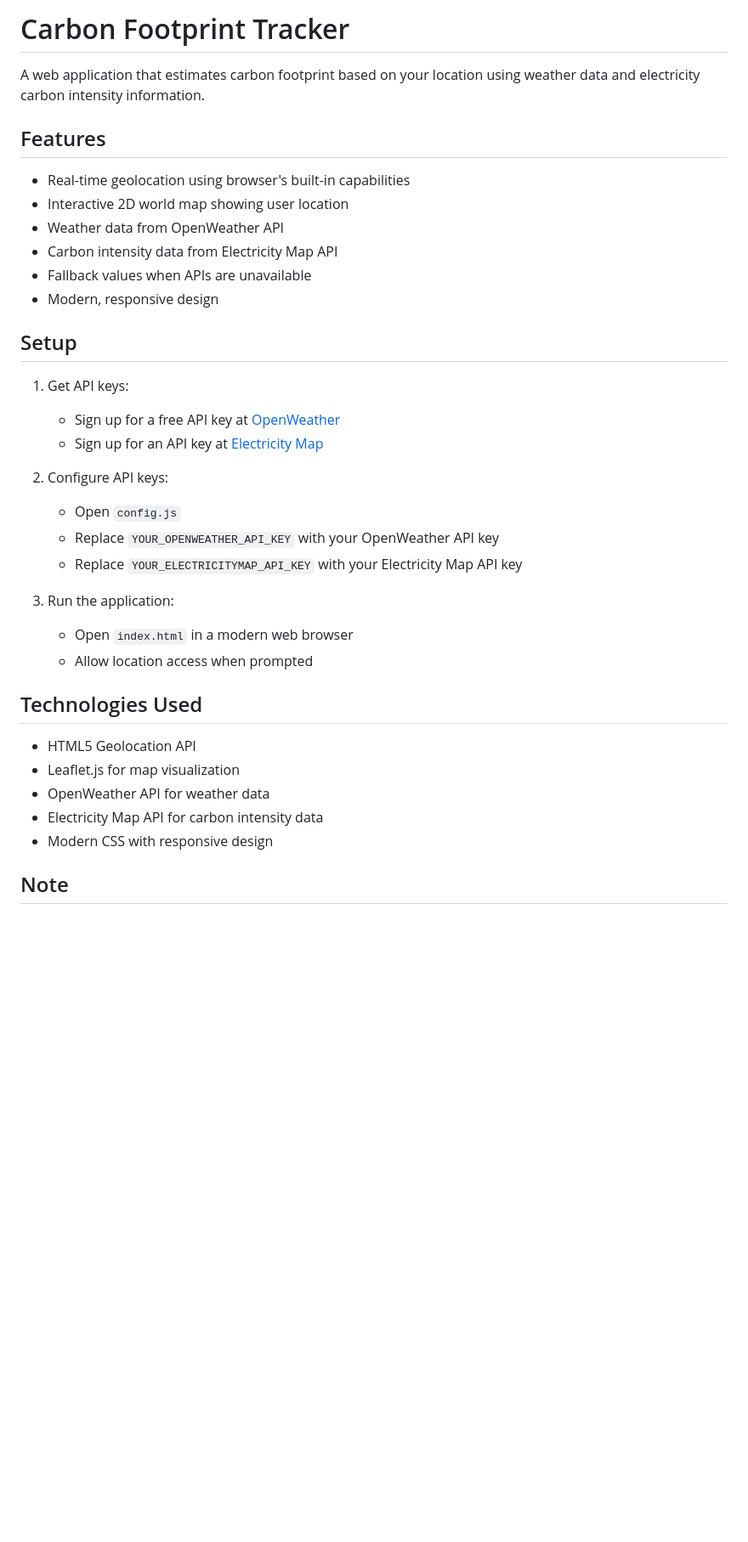
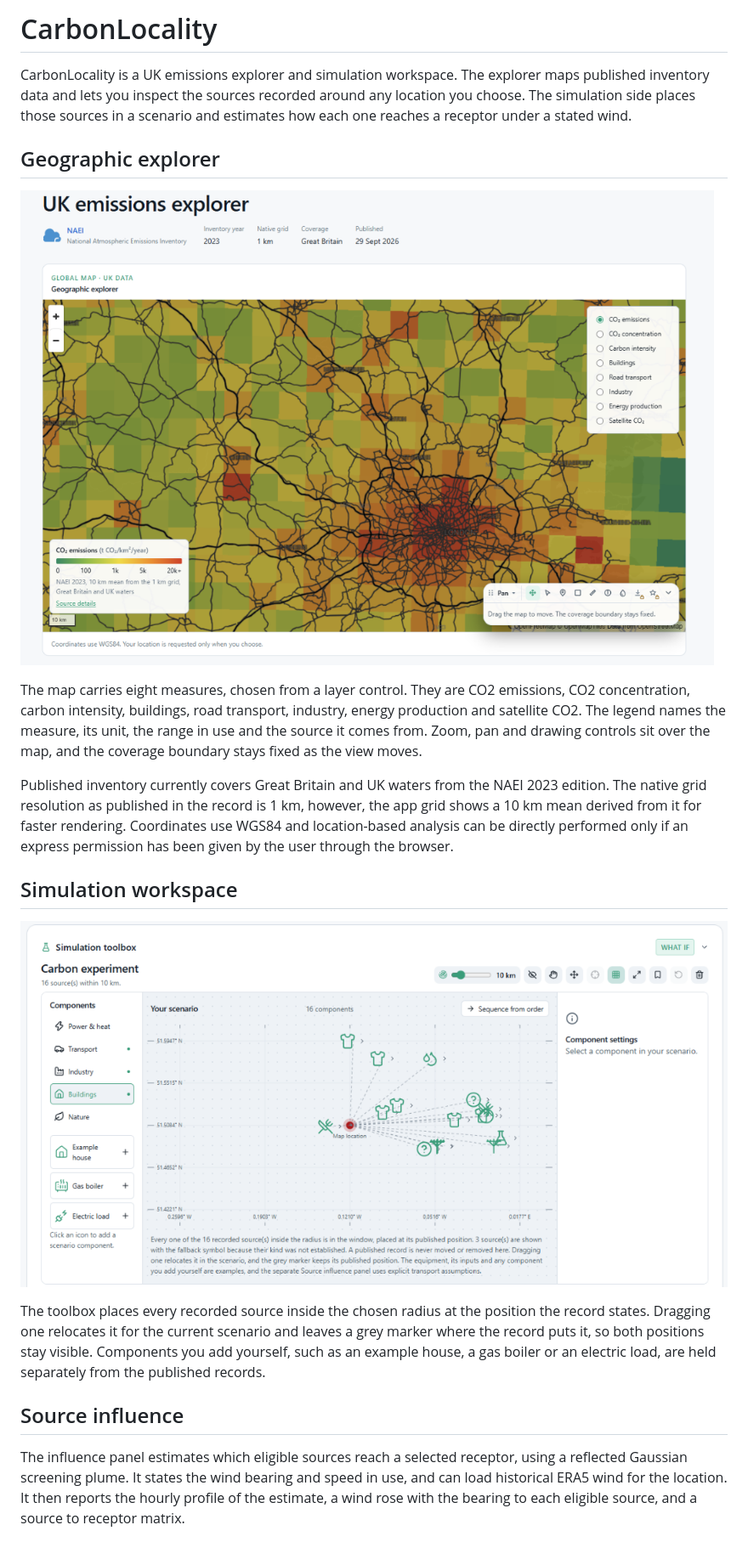
Before and after one commit to molokwuvictor/carbon-footprint-tracker, a Markdown page: README.md, the part around one of its changes. Shown at 85% size. GitHub-like rendering; pictures changed too: docs/images/simulation-toolbox.png (added), docs/images/uk-emissions-explorer.png (added); blank space fills up the shorter version.

```diff
--- a/README.md
+++ b/README.md
@@ -1,38 +1,35 @@
-# Carbon Footprint Tracker
+# CarbonLocality
 
-A web application that estimates carbon footprint based on your location using weather data and electricity carbon intensity information.
+CarbonLocality is a UK emissions explorer and simulation workspace. The explorer maps published
+inventory data and lets you inspect the sources recorded around any location you choose. The
+simulation side places those sources in a scenario and estimates how each one reaches a receptor
+under a stated wind.
 
-## Features
+## Geographic explorer
 
-- Real-time geolocation using browser's built-in capabilities
-- Interactive 2D world map showing user location
-- Weather data from OpenWeather API
-- Carbon intensity data from Electricity Map API
-- Fallback values when APIs are unavailable
-- Modern, responsive design
+![The emissions explorer showing a national map with the CO2 emissions layer selected](docs/images/uk-emissions-explorer.png)
 
-## Setup
+The map carries eight measures, chosen from a layer control. They are CO2 emissions, CO2
+concentration, carbon intensity, buildings, road transport, industry, energy production and satellite
+CO2. The legend names the measure, its unit, the range in use and the source it comes from. Zoom, pan
+and drawing controls sit over the map, and the coverage boundary stays fixed as the view moves.
 
-1. Get API keys:
-   - Sign up for a free API key at [OpenWeather](https://openweathermap.org/api)
-   - Sign up for an API key at [Electricity Map](https://www.electricitymap.org/map)
+Published inventory currently covers Great Britain and UK waters from the NAEI 2023 edition. The
+native grid resolution as published in the record is 1 km, however, the app grid shows a 10 km mean derived from it for faster rendering. Coordinates use WGS84 and location-based analysis can be directly performed only if an express permission has been given by the user through the browser.
 
-2. Configure API keys:
-   - Open `config.js`
-   - Replace `YOUR_OPENWEATHER_API_KEY` with your OpenWeather API key
-   - Replace `YOUR_ELECTRICITYMAP_API_KEY` with your Electricity Map API key
+## Simulation workspace
 
-3. Run the application:
-   - Open `index.html` in a modern web browser
-   - Allow location access when prompted
+![The simulation toolbox showing recorded sources placed at their published positions around a chosen map location](docs/images/simulation-toolbox.png)
 
-## Technologies Used
+The toolbox places every recorded source inside the chosen radius at the position the record states.
+Dragging one relocates it for the current scenario and leaves a grey marker where the record puts it,
+so both positions stay visible. Components you add yourself, such as an example house, a gas boiler or
+an electric load, are held separately from the published records.
 
-- HTML5 Geolocation API
-- Leaflet.js for map visualization
-- OpenWeather API for weather data
-- Electricity Map API for carbon intensity data
-- Modern CSS with responsive design
+## Source influence
 
-## Note
+The influence panel estimates which eligible sources reach a selected receptor, using a reflected
+Gaussian screening plume. It states the wind bearing and speed in use, and can load historical ERA5
+wind for the location. It then reports the hourly profile of the estimate, a wind rose with the
+bearing to each eligible source, and a source to receptor matrix.
 
```
Also changed, not shown: other parts of README.md (+22 -1 lines), 20 other files.
